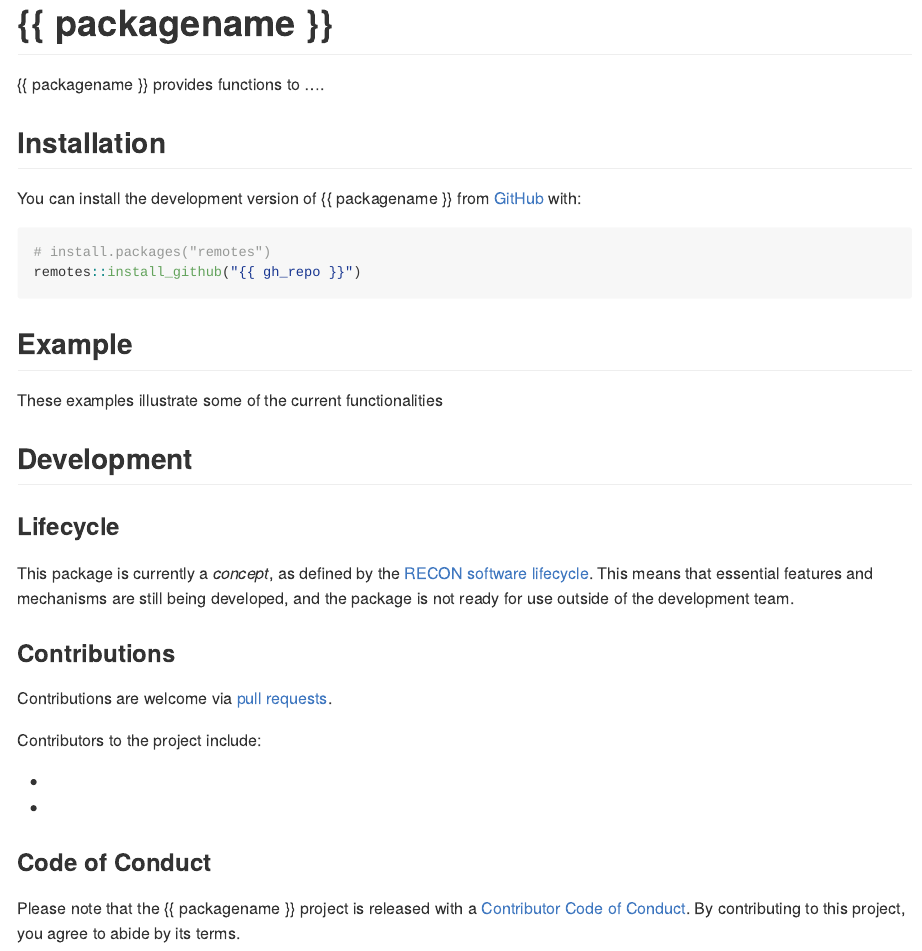
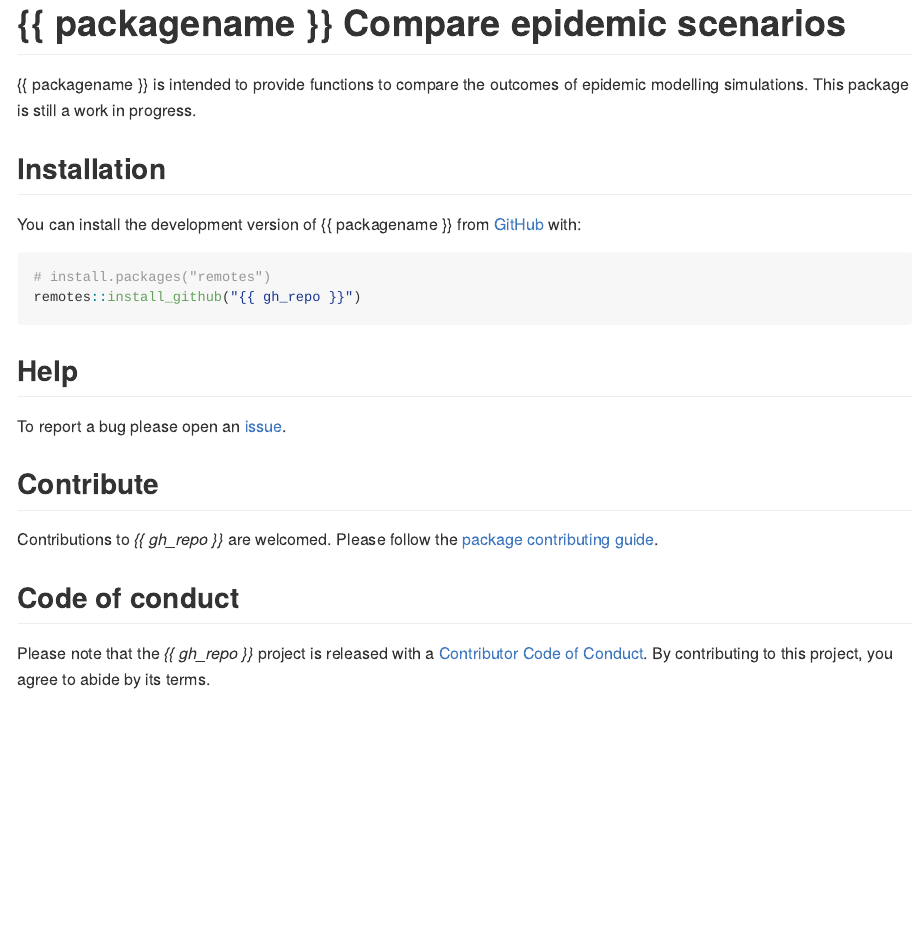
Before and after one commit to epiverse-trace/scenarios, an R Markdown document (README.Rmd): the page in a window 1100 px wide, from its top. Rendered offline with R 4.5, knitr and Pandoc, with nearby package versions; badge pictures from the web are left out.

Commit message:
Update Readme

````diff
--- a/README.Rmd
+++ b/README.Rmd
@@ -1,13 +1,7 @@
 ---
 output: github_document
+link-citations: true
 ---
-
-<!-- README.md is generated from README.Rmd. Please edit that file. -->
-<!-- The code to render this README is stored in .github/workflows/render-readme.yaml -->
-<!-- Variables marked with double curly braces will be transformed beforehand: -->
-<!-- `packagename` is extracted from the DESCRIPTION file -->
-<!-- `gh_repo` is extracted via a special environment variable in GitHub Actions -->
-
 
 ```{r, include = FALSE}
 knitr::opts_chunk$set(
@@ -18,17 +12,17 @@ knitr::opts_chunk$set(
 )
 ```
 
-# {{ packagename }}
+# {{ packagename }} Compare epidemic scenarios
+<!-- <img src="man/figures/logo.png" align="right" width="130"/> -->
 
-{{ packagename }} provides functions to ....
+{{ packagename }} is intended to provide functions to compare the outcomes of epidemic modelling simulations. This package is still a work in progress.
 
 <!-- badges: start -->
-[![License: MIT](https://img.shields.io/badge/License-MIT-yellow.svg)](https://opensource.org/licenses/MIT)
+[![License: MIT](https://img.shields.io/badge/License-MIT-blue.svg)](https://opensource.org/licenses/MIT)
 [![R-CMD-check](https://github.com/{{ gh_repo }}/actions/workflows/R-CMD-check.yaml/badge.svg)](https://github.com/{{ gh_repo }}/actions/workflows/R-CMD-check.yaml)
 [![Codecov test coverage](https://codecov.io/gh/{{ gh_repo }}/branch/main/graph/badge.svg)](https://app.codecov.io/gh/{{ gh_repo }}?branch=main)
-[![lifecycle-concept](https://raw.githubusercontent.com/reconverse/reconverse.github.io/master/images/badge-concept.svg)](https://www.reconverse.org/lifecycle.html#concept)
+[![CRAN status](https://www.r-pkg.org/badges/version/{{ gh_repo }})](https://CRAN.R-project.org/package={{ gh_repo }})
 <!-- badges: end -->
-
 
 ## Installation
 
@@ -40,32 +34,14 @@ You can install the development version of {{ packagename }} from
 remotes::install_github("{{ gh_repo }}")
 ```
 
-## Example
+## Help
 
-These examples illustrate some of the current functionalities
+To report a bug please open an [issue](https://github.com/epiverse-trace/{{ gh_repo }}/issues/new/choose).
 
+## Contribute
 
-## Development
+Contributions to _{{ gh_repo }}_ are welcomed. Please follow the [package contributing guide](https://github.com/epiverse-trace/{{ gh_repo }}/blob/main/.github/CONTRIBUTING.md).
 
-### Lifecycle
+## Code of conduct
 
-This package is currently a *concept*, as defined by the [RECON software
-lifecycle](https://www.reconverse.org/lifecycle.html). This means that essential
-features and mechanisms are still being developed, and the package is not ready
-for use outside of the development team.
-
-
-### Contributions
-
-Contributions are welcome via [pull requests](https://github.com/{{ gh_repo }}/pulls).
-
-Contributors to the project include:
-
-*
-*
-
-### Code of Conduct
-
-Please note that the {{ packagename }} project is released with a
-[Contributor Code of Conduct](https://github.com/epiverse-trace/.github/blob/main/CODE_OF_CONDUCT.md).
-By contributing to this project, you agree to abide by its terms.
+Please note that the _{{ gh_repo }}_ project is released with a [Contributor Code of Conduct](https://github.com/epiverse-trace/.github/blob/main/CODE_OF_CONDUCT.md). By contributing to this project, you agree to abide by its terms.
````
